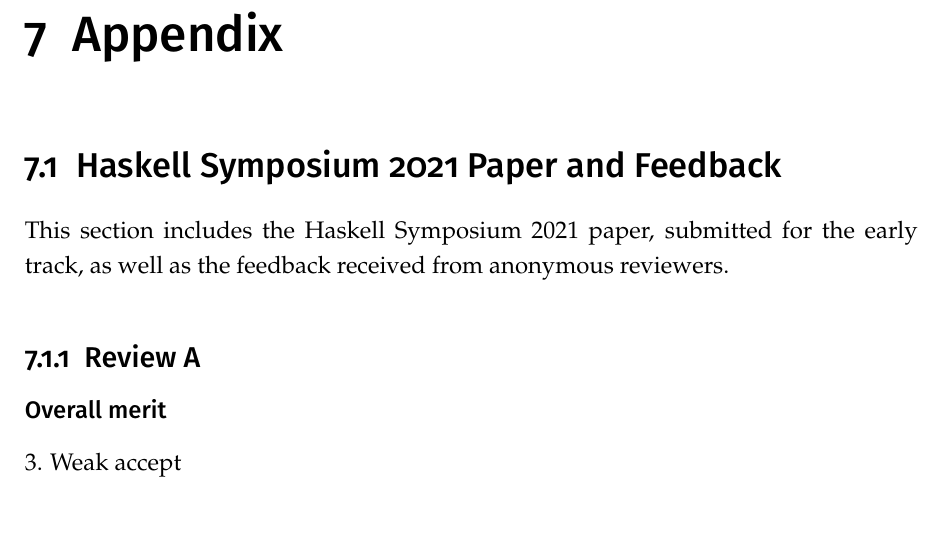
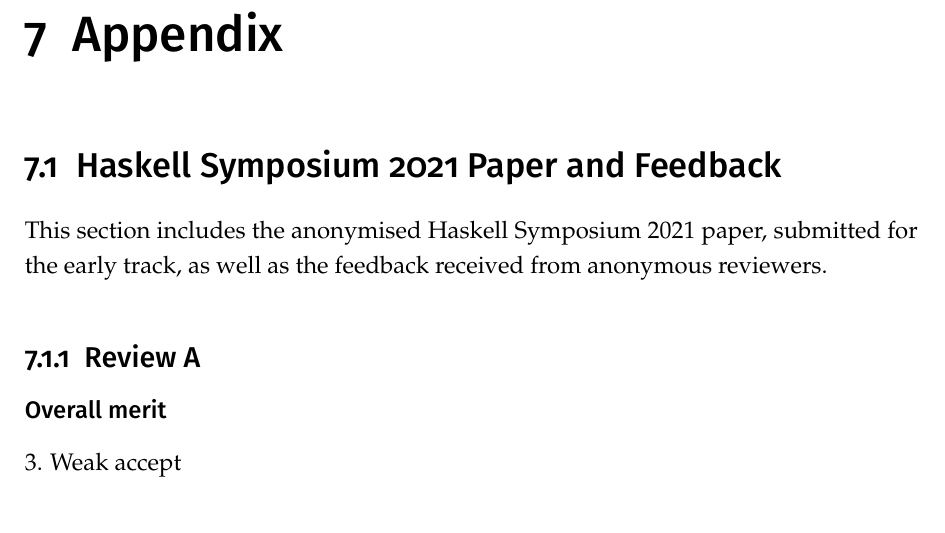
Before and after one commit to Proxymoron461/chesskell, a LaTeX thesis (chess/writing/dissertation/diss.tex, which reads chess/writing/dissertation/appendix.tex): part of page 93 of 111, cut so that both start at the same text. Compiled offline with pdfLaTeX.

Commit message:
Noting that paper is anonymised.

```diff
--- a/chess/writing/dissertation/appendix.tex
+++ b/chess/writing/dissertation/appendix.tex
@@ -2,7 +2,7 @@
 
 \section{Haskell Symposium 2021 Paper and Feedback} \label{symposiumfeedback}
 
-This section includes the Haskell Symposium 2021 paper, submitted for the early track, as well as the feedback received from anonymous reviewers.
+This section includes the anonymised Haskell Symposium 2021 paper, submitted for the early track, as well as the feedback received from anonymous reviewers.
 
 \subsection{Review A}
 
```
